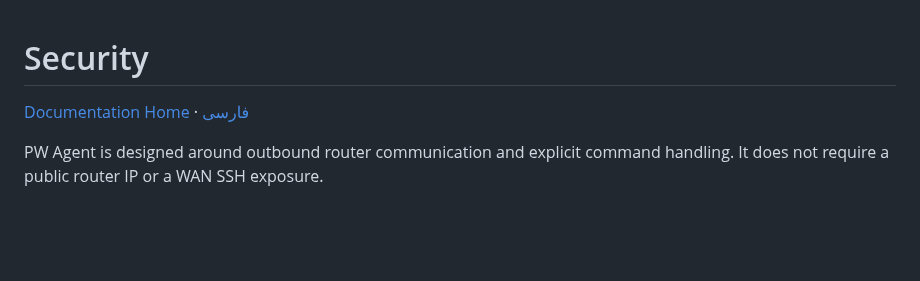
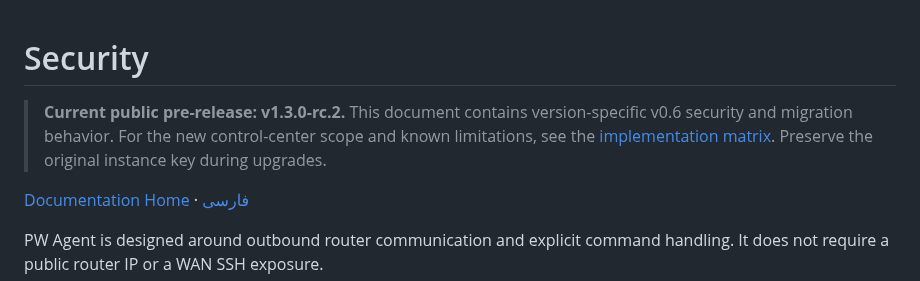
Before and after one commit to aliazizi0906/Passwall-Agent-Telegram-Bot, a Markdown page: docs/en/SECURITY.md, the part around the change. GitHub-like rendering; blank space fills up the shorter version.

Commit message:
docs: mark v0.6 architecture/security/fleet notes as legacy baseline

```diff
--- a/docs/en/SECURITY.md
+++ b/docs/en/SECURITY.md
@@ -1,4 +1,6 @@
 # Security
+
+> **Current public pre-release: v1.3.0-rc.2.** This document contains version-specific v0.6 security and migration behavior. For the new control-center scope and known limitations, see the [implementation matrix](CONTROL_CENTER_PROGRESS.md). Preserve the original instance key during upgrades.
 
 [Documentation Home](README.md) · [فارسی](../fa/SECURITY.md)
 
```
